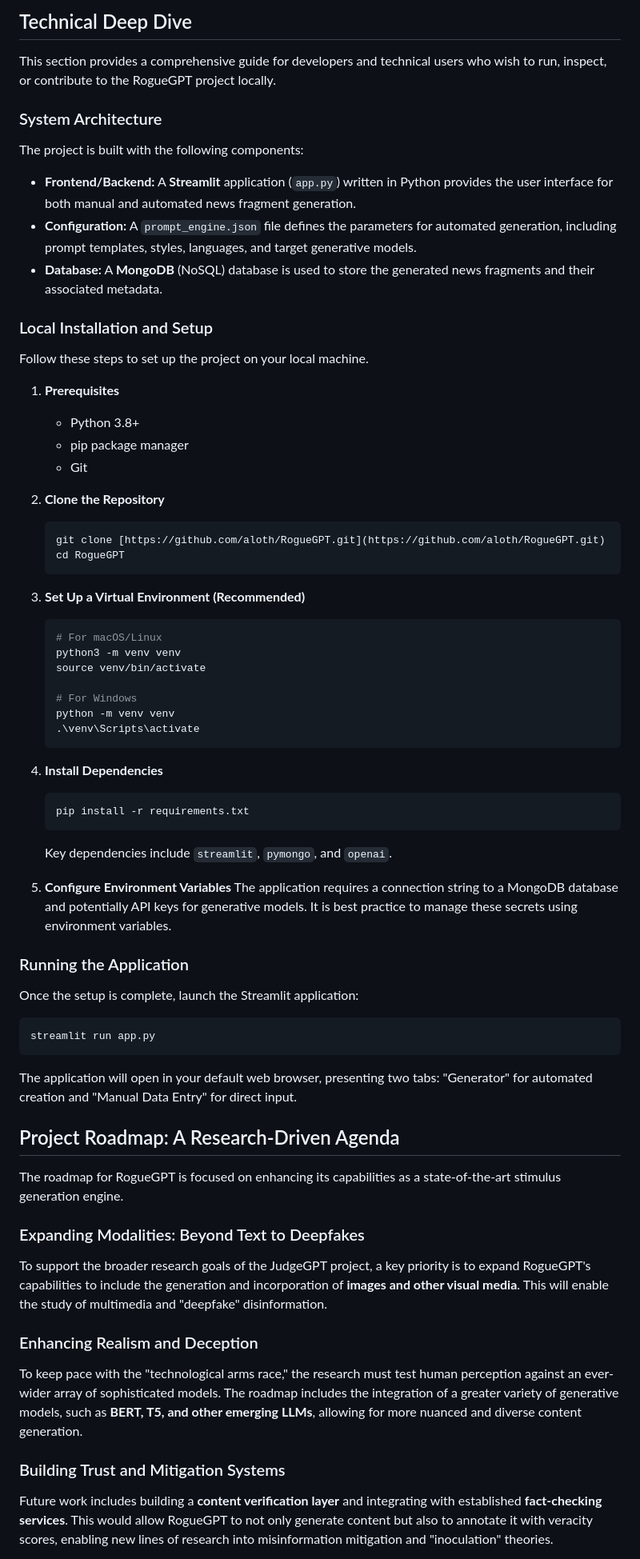
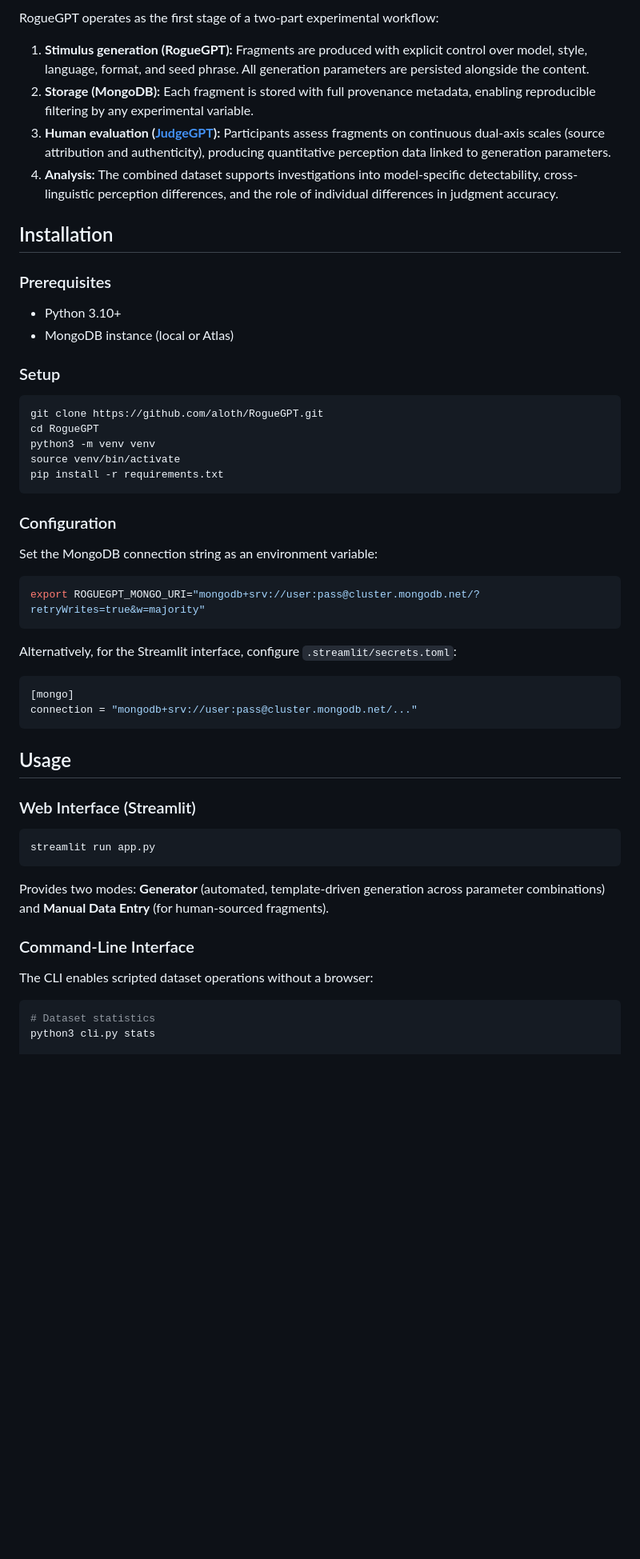
Before and after one commit to aloth/RogueGPT, a Markdown page: README.md, the part around one of its changes. Shown at 80% size. Rendered like a GitHub page; blank space fills up the shorter version.

Commit message:
Rewrite README: document CLI, MCP server, architecture, fragment schema

````diff
--- a/README.md
+++ b/README.md
@@ -52,64 +71,57 @@ Please consider contributing by participating in our 15-minute survey:
 
-## Technical Deep Dive
-This section provides a comprehensive guide for developers and technical users who wish to run, inspect, or contribute to the RogueGPT project locally.
+RogueGPT operates as the first stage of a two-part experimental workflow:
 
-### System Architecture
-The project is built with the following components:
+1. **Stimulus generation (RogueGPT):** Fragments are produced with explicit control over model, style, language, format, and seed phrase. All generation parameters are persisted alongside the content.
+2. **Storage (MongoDB):** Each fragment is stored with full provenance metadata, enabling reproducible filtering by any experimental variable.
+3. **Human evaluation ([JudgeGPT](https://github.com/aloth/JudgeGPT)):** Participants assess fragments on continuous dual-axis scales (source attribution and authenticity), producing quantitative perception data linked to generation parameters.
+4. **Analysis:** The combined dataset supports investigations into model-specific detectability, cross-linguistic perception differences, and the role of individual differences in judgment accuracy.
 
-* **Frontend/Backend:** A **Streamlit** application (`app.py`) written in Python provides the user interface for both manual and automated news fragment generation.
-* **Configuration:** A `prompt_engine.json` file defines the parameters for automated generation, including prompt templates, styles, languages, and target generative models.
-* **Database:** A **MongoDB** (NoSQL) database is used to store the generated news fragments and their associated metadata.
+## Installation
 
-### Local Installation and Setup
-Follow these steps to set up the project on your local machine.
+### Prerequisites
+- Python 3.10+
+- MongoDB instance (local or Atlas)
 
-1.  **Prerequisites**
-    * Python 3.8+
-    * pip package manager
-    * Git
+### Setup
 
-2.  **Clone the Repository**
-    ```bash
-    git clone [https://github.com/aloth/RogueGPT.git](https://github.com/aloth/RogueGPT.git)
-    cd RogueGPT
-    ```
+```bash
+git clone https://github.com/aloth/RogueGPT.git
+cd RogueGPT
+python3 -m venv venv
+source venv/bin/activate
+pip install -r requirements.txt
+```
 
-3.  **Set Up a Virtual Environment (Recommended)**
-    ```bash
-    # For macOS/Linux
-    python3 -m venv venv
-    source venv/bin/activate
+### Configuration
 
-    # For Windows
-    python -m venv venv
-    .\venv\Scripts\activate
-    ```
+Set the MongoDB connection string as an environment variable:
 
-4.  **Install Dependencies**
-    ```bash
-    pip install -r requirements.txt
-    ```
-    Key dependencies include `streamlit`, `pymongo`, and `openai`.
+```bash
+export ROGUEGPT_MONGO_URI="mongodb+srv://user:pass@cluster.mongodb.net/?retryWrites=true&w=majority"
+```
 
-5.  **Configure Environment Variables**
-    The application requires a connection string to a MongoDB database and potentially API keys for generative models. It is best practice to manage these secrets using environment variables.
+Alternatively, for the Streamlit interface, configure `.streamlit/secrets.toml`:
 
-### Running the Application
-Once the setup is complete, launch the Streamlit application:
+```toml
+[mongo]
+connection = "mongodb+srv://user:pass@cluster.mongodb.net/..."
+```
+
+## Usage
+
+### Web Interface (Streamlit)
+
 ```bash
 streamlit run app.py
 ```
-The application will open in your default web browser, presenting two tabs: "Generator" for automated creation and "Manual Data Entry" for direct input.
 
-## Project Roadmap: A Research-Driven Agenda
-The roadmap for RogueGPT is focused on enhancing its capabilities as a state-of-the-art stimulus generation engine.
+Provides two modes: **Generator** (automated, template-driven generation across parameter combinations) and **Manual Data Entry** (for human-sourced fragments).
 
-### Expanding Modalities: Beyond Text to Deepfakes
-To support the broader research goals of the JudgeGPT project, a key priority is to expand RogueGPT's capabilities to include the generation and incorporation of **images and other visual media**. This will enable the study of multimedia and "deepfake" disinformation.
+### Command-Line Interface
 
-### Enhancing Realism and Deception
-To keep pace with the "technological arms race," the research must test human perception against an ever-wider array of sophisticated models. The roadmap includes the integration of a greater variety of generative models, such as **BERT, T5, and other emerging LLMs**, allowing for more nuanced and diverse content generation.
+The CLI enables scripted dataset operations without a browser:
 
-### Building Trust and Mitigation Systems
-Future work includes building a **content verification layer** and integrating with established **fact-checking services**. This would allow RogueGPT to not only generate content but also to annotate it with veracity scores, enabling new lines of research into misinformation mitigation and "inoculation" theories.
+```bash
+# Dataset statistics
+python3 cli.py stats
 
````
Also changed, not shown: other parts of README.md (+184 -54 lines).
